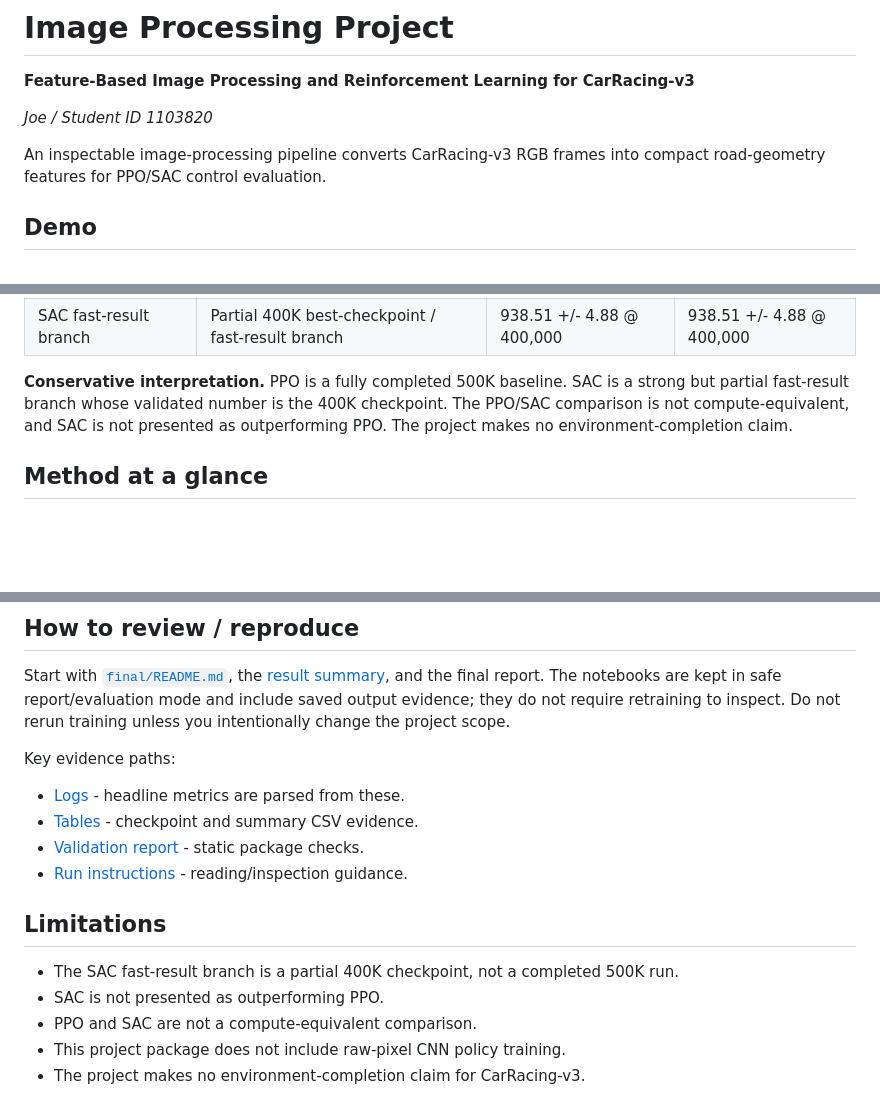
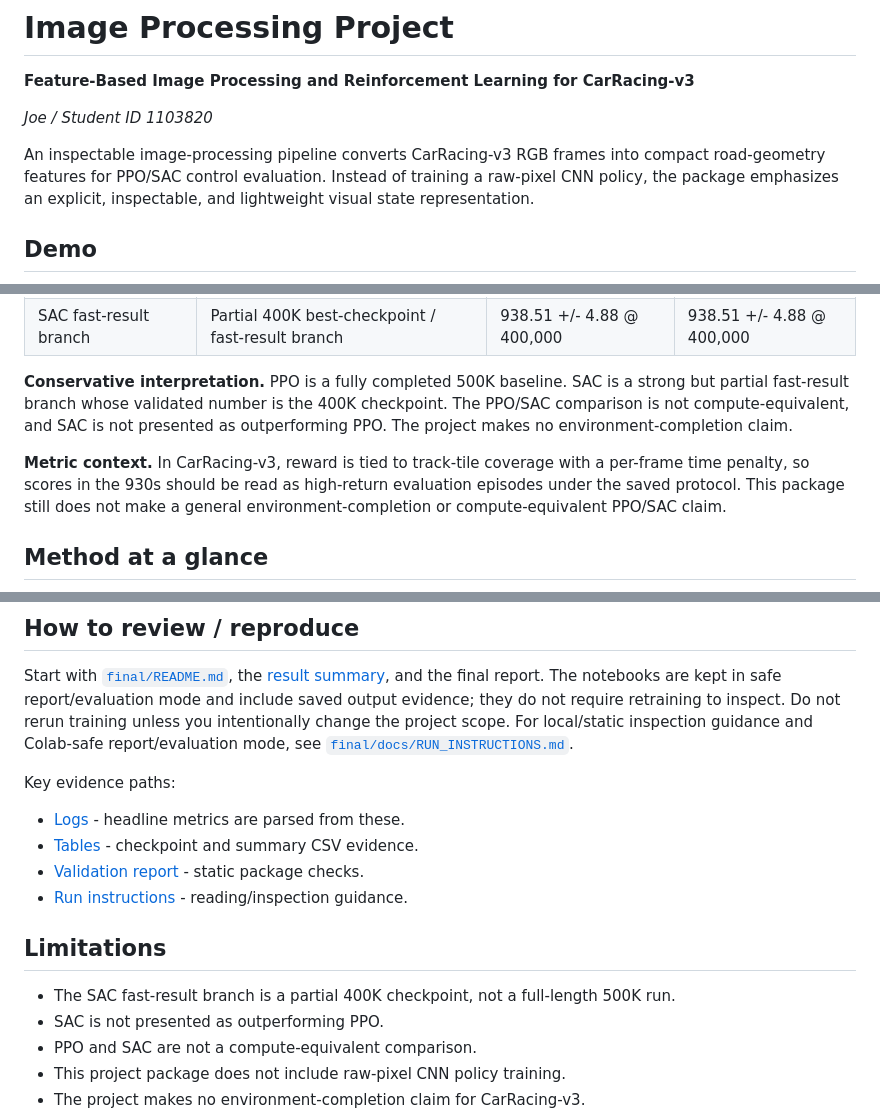
Before and after one commit to UltraLamb/Image-Processing-Project, a Markdown page: README.md, 3 parts joined by grey strips. Drawn GitHub-style; blank space fills up the shorter version.

Commit message:
Clarify README motivation and metric context

```diff
--- a/README.md
+++ b/README.md
@@ -6,6 +6,8 @@ _Joe / Student ID 1103820_
 
 An inspectable image-processing pipeline converts CarRacing-v3 RGB frames into
 compact road-geometry features for PPO/SAC control evaluation.
+Instead of training a raw-pixel CNN policy, the package emphasizes an explicit,
+inspectable, and lightweight visual state representation.
 
 ## Demo
 
@@ -36,6 +38,11 @@ compact road-geometry features for PPO/SAC control evaluation.
 a strong but partial fast-result branch whose validated number is the 400K
 checkpoint. The PPO/SAC comparison is not compute-equivalent, and SAC is not
 presented as outperforming PPO. The project makes no environment-completion claim.
+
+**Metric context.** In CarRacing-v3, reward is tied to track-tile coverage with
+a per-frame time penalty, so scores in the 930s should be read as high-return
+evaluation episodes under the saved protocol. This package still does not make
+a general environment-completion or compute-equivalent PPO/SAC claim.
 
 ## Method at a glance
 
@@ -91,6 +98,8 @@ Start with [`final/README.md`](final/README.md), the
 notebooks are kept in safe report/evaluation mode and include saved output
 evidence; they do not require retraining to inspect. Do not rerun training
 unless you intentionally change the project scope.
+For local/static inspection guidance and Colab-safe report/evaluation mode,
+see [`final/docs/RUN_INSTRUCTIONS.md`](final/docs/RUN_INSTRUCTIONS.md).
 
 Key evidence paths:
 
@@ -101,7 +110,7 @@ Key evidence paths:
 
 ## Limitations
 
-- The SAC fast-result branch is a partial 400K checkpoint, not a completed 500K run.
+- The SAC fast-result branch is a partial 400K checkpoint, not a full-length 500K run.
 - SAC is not presented as outperforming PPO.
 - PPO and SAC are not a compute-equivalent comparison.
 - This project package does not include raw-pixel CNN policy training.
```
